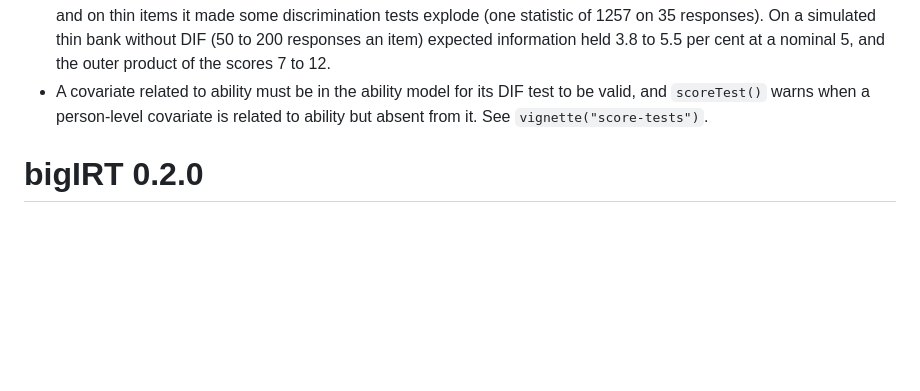
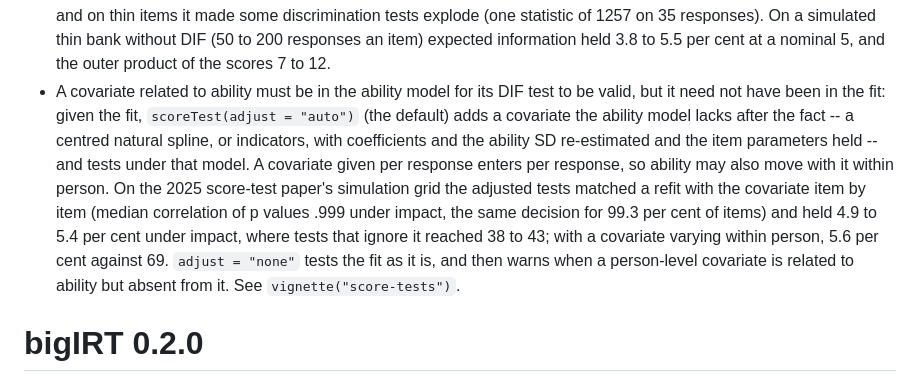
Before and after one commit to cdriveraus/bigIRT, a Markdown page: NEWS.md, the part around the change. GitHub-like rendering; blank space fills up the shorter version.

Commit message:
NEWS: post-hoc covariate adjustment
Co-Authored-By: Claude Opus 5.5 <noreply@anthropic.com>

```diff
--- a/NEWS.md
+++ b/NEWS.md
@@ -36,8 +36,20 @@
   an item) expected information held 3.8 to 5.5 per cent at a nominal 5,
   and the outer product of the scores 7 to 12.
 * A covariate related to ability must be in the ability model for its DIF
-  test to be valid, and `scoreTest()` warns when a person-level covariate is
-  related to ability but absent from it. See `vignette("score-tests")`.
+  test to be valid, but it need not have been in the fit: given the fit,
+  `scoreTest(adjust = "auto")` (the default) adds a covariate the ability
+  model lacks after the fact -- a centred natural spline, or indicators,
+  with coefficients and the ability SD re-estimated and the item parameters
+  held -- and tests under that model. A covariate given per response enters
+  per response, so ability may also move with it within person. On the
+  2025 score-test paper's simulation grid the adjusted tests matched a refit
+  with the covariate item by item (median correlation of p values .999
+  under impact, the same decision for 99.3 per cent of items) and held 4.9
+  to 5.4 per cent under impact, where tests that ignore it reached 38 to 43;
+  with a covariate varying within person, 5.6 per cent against 69.
+  `adjust = "none"` tests the fit as it is, and then warns when a
+  person-level covariate is related to ability but absent from it. See
+  `vignette("score-tests")`.
 
 # bigIRT 0.2.0
 
```
